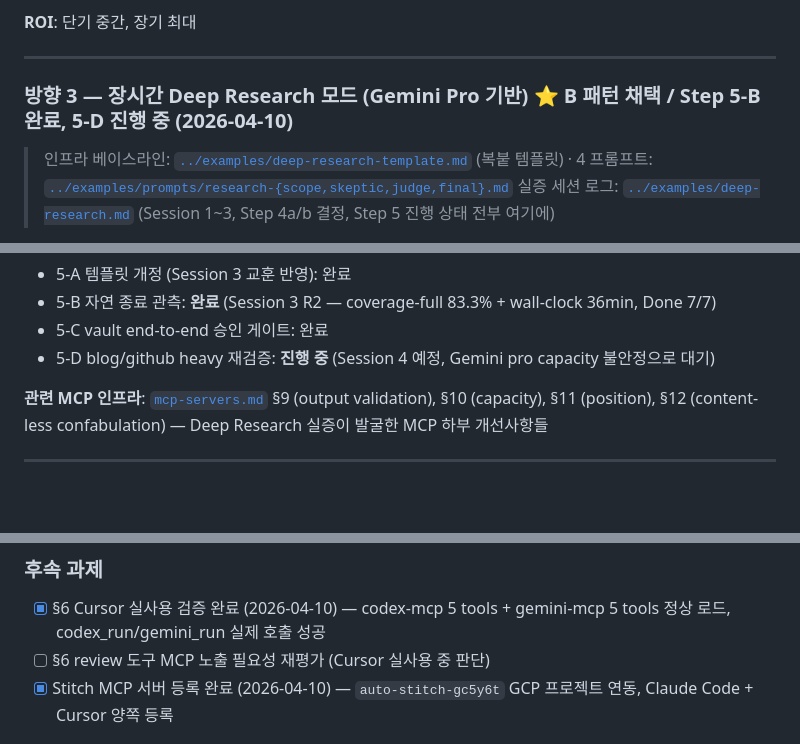
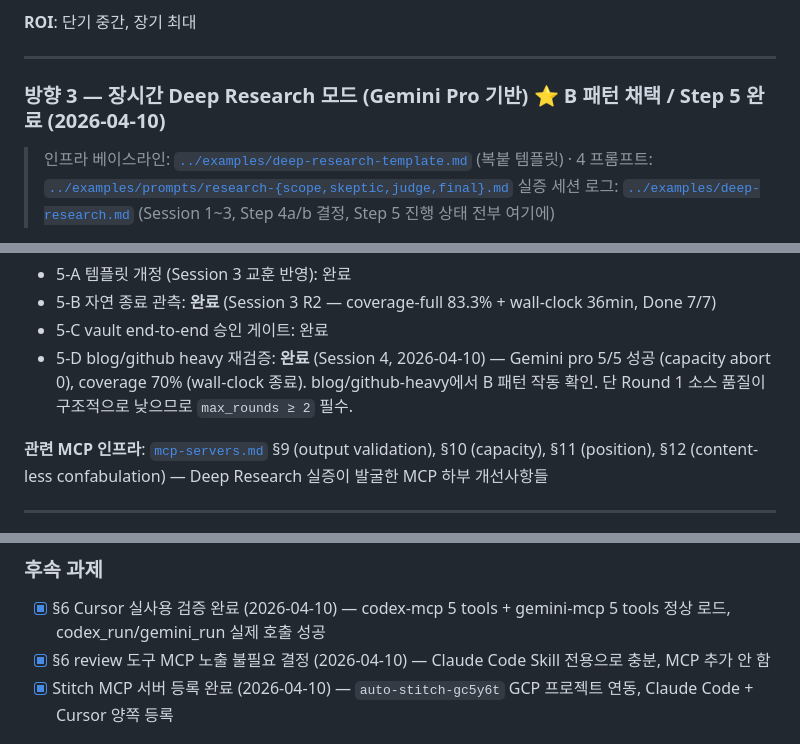
Before and after one commit to lumatic2/agent-orchestration, a Markdown page: docs/orchestration-roadmap.md, 3 parts joined by grey strips. Rendered like a GitHub page; blank space fills up the shorter version.

```diff
--- a/docs/orchestration-roadmap.md
+++ b/docs/orchestration-roadmap.md
@@ -66,7 +66,7 @@
 
 ---
 
-### 방향 3 — 장시간 Deep Research 모드 (Gemini Pro 기반) ⭐ **B 패턴 채택 / Step 5-B 완료, 5-D 진행 중 (2026-04-10)**
+### 방향 3 — 장시간 Deep Research 모드 (Gemini Pro 기반) ⭐ **B 패턴 채택 / Step 5 완료 (2026-04-10)**
 
 > 인프라 베이스라인: [`../examples/deep-research-template.md`](../examples/deep-research-template.md) (복붙 템플릿) · 4 프롬프트: [`../examples/prompts/research-{scope,skeptic,judge,final}.md`](../examples/prompts/)
 > 실증 세션 로그: [`../examples/deep-research.md`](../examples/deep-research.md) (Session 1~3, Step 4a/b 결정, Step 5 진행 상태 전부 여기에)
@@ -86,7 +86,7 @@
 - 5-A 템플릿 개정 (Session 3 교훈 반영): 완료
 - 5-B 자연 종료 관측: **완료** (Session 3 R2 — coverage-full 83.3% + wall-clock 36min, Done 7/7)
 - 5-C vault end-to-end 승인 게이트: 완료
-- 5-D blog/github heavy 재검증: **진행 중** (Session 4 예정, Gemini pro capacity 불안정으로 대기)
+- 5-D blog/github heavy 재검증: **완료** (Session 4, 2026-04-10) — Gemini pro 5/5 성공 (capacity abort 0), coverage 70% (wall-clock 종료). blog/github-heavy에서 B 패턴 작동 확인. 단 Round 1 소스 품질이 구조적으로 낮으므로 `max_rounds ≥ 2` 필수.
 
 **관련 MCP 인프라**: [`mcp-servers.md`](./mcp-servers.md) §9 (output validation), §10 (capacity), §11 (position), §12 (content-less confabulation) — Deep Research 실증이 발굴한 MCP 하부 개선사항들
 
@@ -151,7 +151,7 @@ MCP Server (범용 저수준 인터페이스)
 ### 후속 과제
 
 - [x] §6 Cursor 실사용 검증 완료 (2026-04-10) — codex-mcp 5 tools + gemini-mcp 5 tools 정상 로드, codex_run/gemini_run 실제 호출 성공
-- [ ] §6 review 도구 MCP 노출 필요성 재평가 (Cursor 실사용 중 판단)
+- [x] §6 review 도구 MCP 노출 불필요 결정 (2026-04-10) — Claude Code Skill 전용으로 충분, MCP 추가 안 함
 - [x] Stitch MCP 서버 등록 완료 (2026-04-10) — `auto-stitch-gc5y6t` GCP 프로젝트 연동, Claude Code + Cursor 양쪽 등록
 
 ## 의도적으로 배제한 경로
```
Also changed, not shown: archive/deep-research.md (+34 -0 lines).
